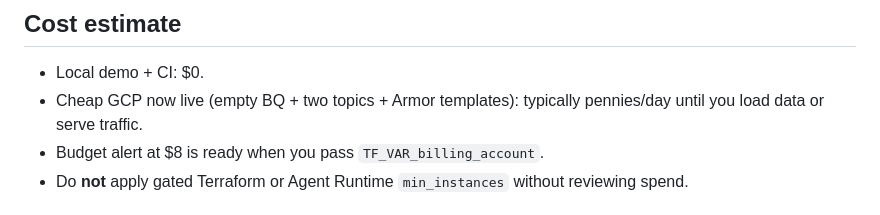
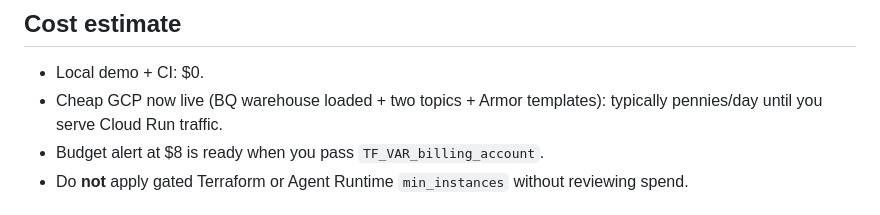
Before and after one commit to saurabh4269/product-os, a Markdown page: docs/STATUS.md, the part around the change. Drawn GitHub-style.

Commit message:
Note that BigQuery now holds the seeded warehouse.
Co-authored-by: Saurabh Gupta <saurabh4269@users.noreply.github.com>

```diff
--- a/docs/STATUS.md
+++ b/docs/STATUS.md
@@ -69,7 +69,7 @@ Gated stack (Agent Gateway / SGP / telephony): `cd infra/terraform/gated && terr
 ## Cost estimate
 
 - Local demo + CI: $0.
-- Cheap GCP now live (empty BQ + two topics + Armor templates): typically pennies/day until you load data or serve traffic.
+- Cheap GCP now live (BQ warehouse loaded + two topics + Armor templates): typically pennies/day until you serve Cloud Run traffic.
 - Budget alert at $8 is ready when you pass `TF_VAR_billing_account`.
 - Do **not** apply gated Terraform or Agent Runtime `min_instances` without reviewing spend.
 
```
